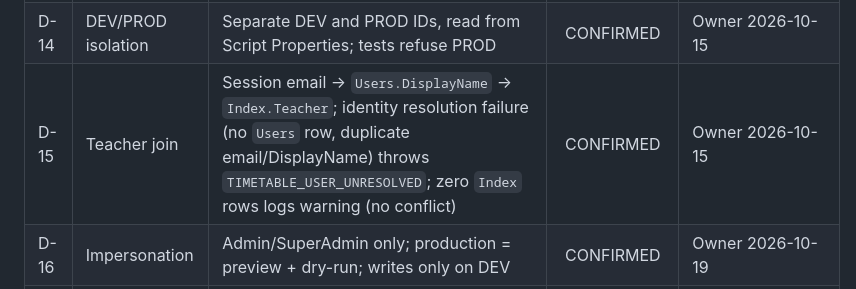
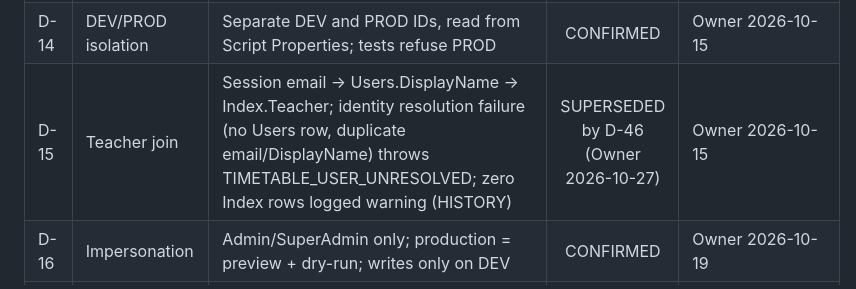
Before and after one commit to nattapat-poo/LabBooking, a Markdown page: docs/IMPLEMENTATION_PLAN.md, the part around the change. GitHub-like rendering.

Commit message:
docs(plan): supersede D-15 in decision ledger

```diff
--- a/docs/IMPLEMENTATION_PLAN.md
+++ b/docs/IMPLEMENTATION_PLAN.md
@@ -351,7 +351,7 @@ Status: `CONFIRMED` = stated by the Owner; `DERIVED` = follows directly from a c
 | D-12 | Role cache TTL | ≤ 5 minutes | CONFIRMED | Owner 2026-10-15 |
 | D-13 | Fail-closed DB | No silent fallback; `DATABASE_UNAVAILABLE`; `FALLBACK_SHEET_ID` removed | CONFIRMED | Owner 2026-10-15 |
 | D-14 | DEV/PROD isolation | Separate DEV and PROD IDs, read from Script Properties; tests refuse PROD | CONFIRMED | Owner 2026-10-15 |
-| D-15 | Teacher join | Session email → `Users.DisplayName` → `Index.Teacher`; identity resolution failure (no `Users` row, duplicate email/DisplayName) throws `TIMETABLE_USER_UNRESOLVED`; zero `Index` rows logs warning (no conflict) | CONFIRMED | Owner 2026-10-15 |
+| D-15 | Teacher join | Session email → Users.DisplayName → Index.Teacher; identity resolution failure (no Users row, duplicate email/DisplayName) throws TIMETABLE_USER_UNRESOLVED; zero Index rows logged warning (HISTORY) | SUPERSEDED by D-46 (Owner 2026-10-27) | Owner 2026-10-15 |
 | D-16 | Impersonation | Admin/SuperAdmin only; production = preview + dry-run; writes only on DEV | CONFIRMED | Owner 2026-10-19 |
 | D-17 | Test fixtures | Use `uat_tester@mahidol.ac.th` | CONFIRMED | Owner 2026-10-15 |
 | D-18 | Derived attributes | `isHoD`, `Can_Edit_Config` derived; tutorial in `localStorage`; `PrimaryGrade` removed | CONFIRMED | Owner 2026-10-15 |
```
